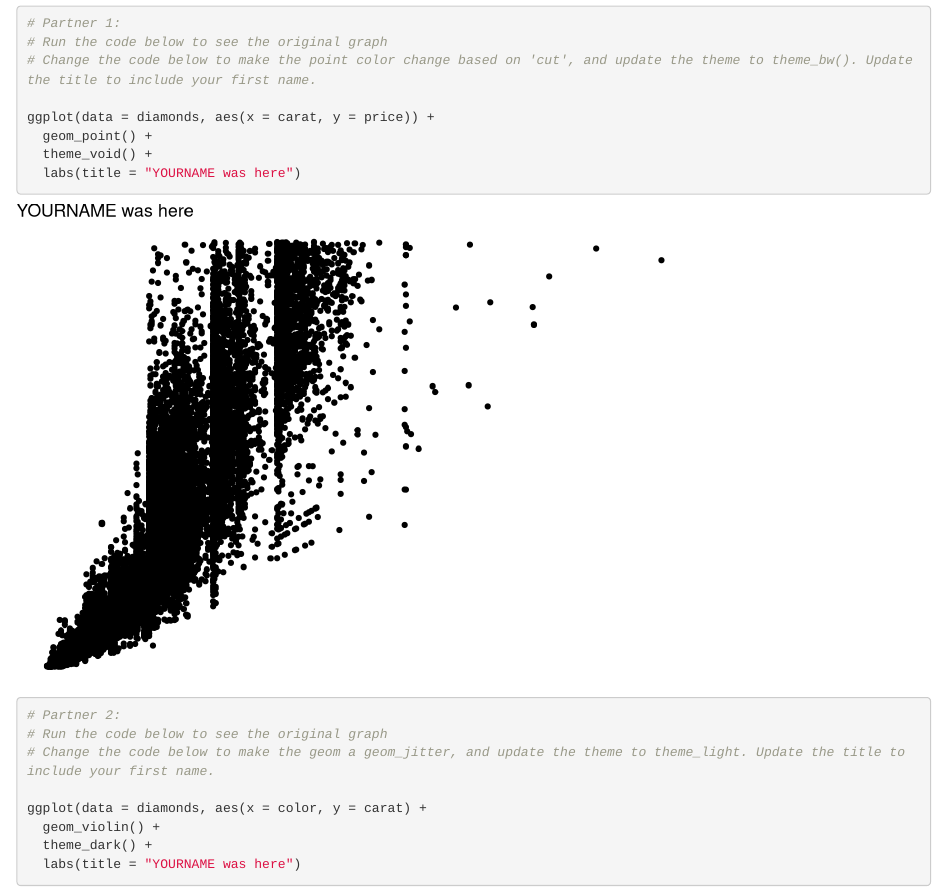
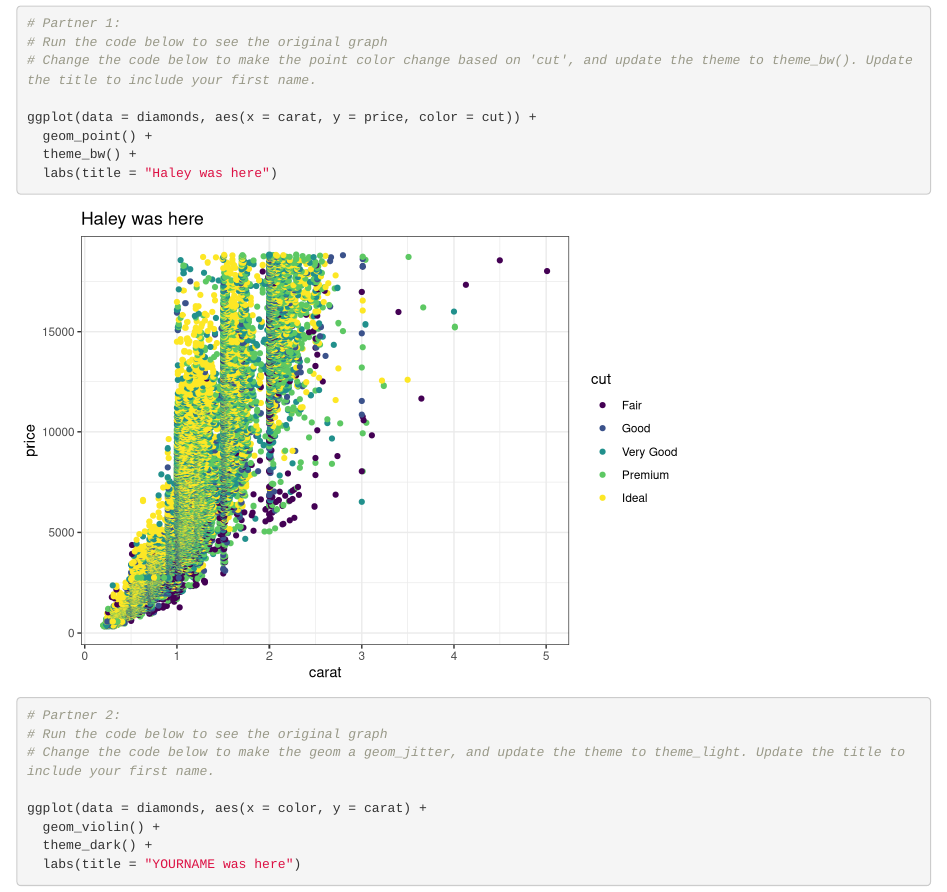
Before and after one commit to haleymariegrant/wild-git-collab, an R Markdown document (git_wild.Rmd): the page in a window 1100 px wide, from 120 px down. Rendered offline with R 4.5, knitr and Pandoc, with nearby package versions.

Commit message:
graph edits

````diff
--- a/git_wild.Rmd
+++ b/git_wild.Rmd
@@ -15,10 +15,10 @@ library(tidyverse)
 # Run the code below to see the original graph
 # Change the code below to make the point color change based on 'cut', and update the theme to theme_bw(). Update the title to include your first name.
 
-ggplot(data = diamonds, aes(x = carat, y = price)) +
+ggplot(data = diamonds, aes(x = carat, y = price, color = cut)) +
   geom_point() +
-  theme_void() +
-  labs(title = "YOURNAME was here")
+  theme_bw() +
+  labs(title = "Haley was here")
 ```
 
 ```{r partner_2a}
````
